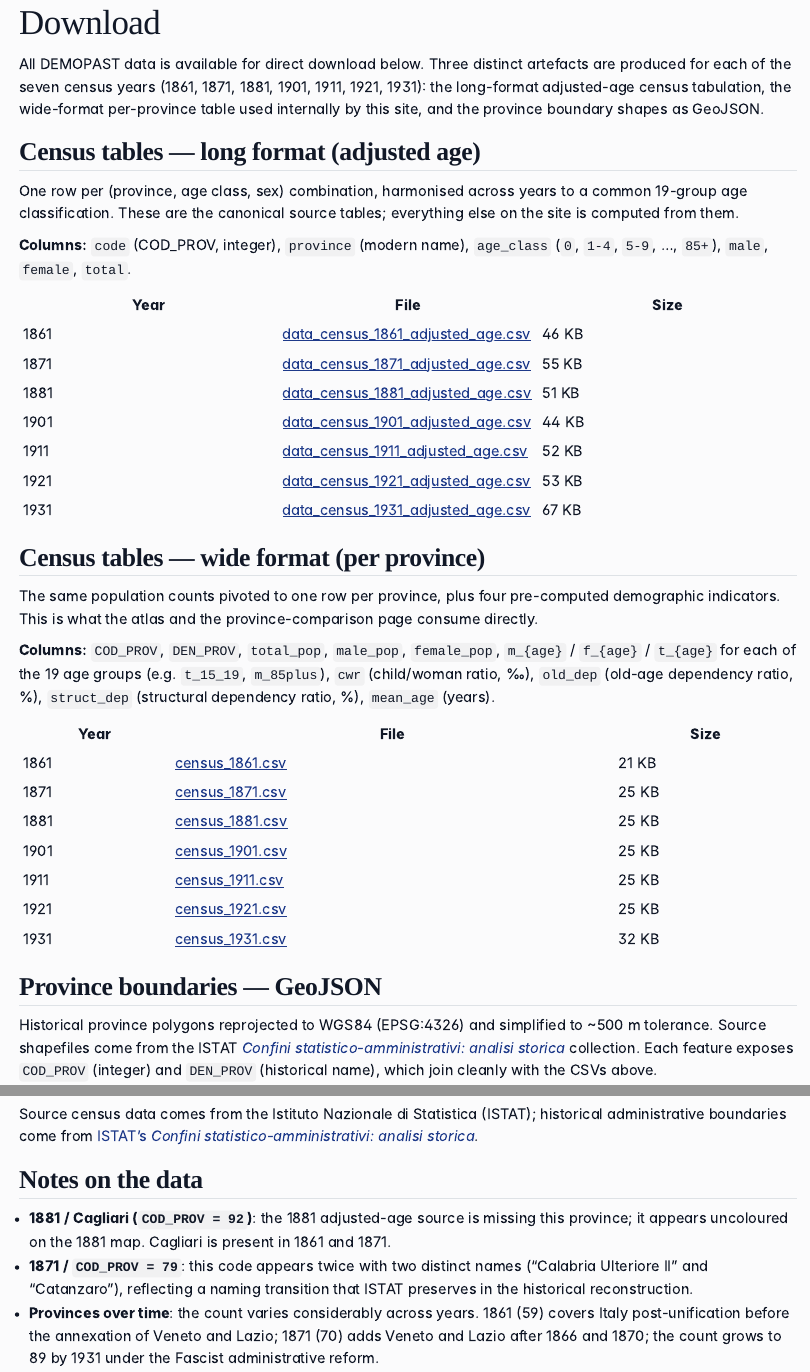
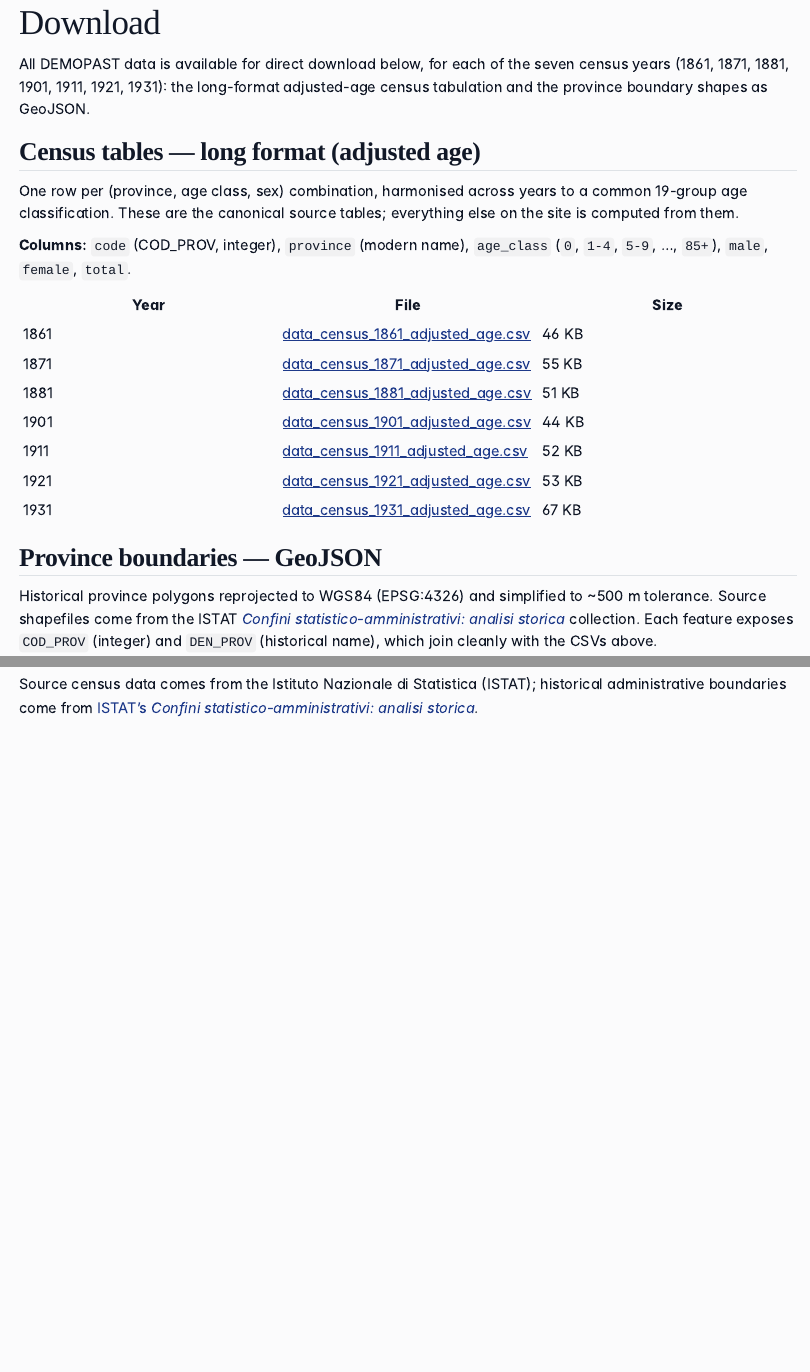
Before and after one commit to nicolabarban/demopast, a Quarto document (download.qmd): the page in a window 1100 px wide, from its top, and a second part further down, joined at a grey line. Rendered offline with R 4.5, knitr and Pandoc in place of Quarto, with nearby package versions.

Commit message:
docs: drop wide-format CSV table and data notes from Download page
Keep only the long-format adjusted-age CSVs and the GeoJSON boundaries
as user-facing downloads. The wide-format CSVs in data/census/ remain
in the repository as the site's internal source but are no longer
advertised as a public artefact.

```diff
--- a/download.qmd
+++ b/download.qmd
@@ -2,11 +2,10 @@
 title: "Download"
 ---
 
-All DEMOPAST data is available for direct download below. Three distinct
-artefacts are produced for each of the seven census years (1861, 1871, 1881,
-1901, 1911, 1921, 1931): the long-format adjusted-age census tabulation,
-the wide-format per-province table used internally by this site, and the
-province boundary shapes as GeoJSON.
+All DEMOPAST data is available for direct download below, for each of the
+seven census years (1861, 1871, 1881, 1901, 1911, 1921, 1931): the
+long-format adjusted-age census tabulation and the province boundary
+shapes as GeoJSON.
 
 ## Census tables — long format (adjusted age)
 
@@ -26,28 +25,6 @@ tables; everything else on the site is computed from them.
 | 1911 | [data_census_1911_adjusted_age.csv](/downloads/1911/data_census_1911_adjusted_age.csv) | 52 KB |
 | 1921 | [data_census_1921_adjusted_age.csv](/downloads/1921/data_census_1921_adjusted_age.csv) | 53 KB |
 | 1931 | [data_census_1931_adjusted_age.csv](/downloads/1931/data_census_1931_adjusted_age.csv) | 67 KB |
-
-## Census tables — wide format (per province)
-
-The same population counts pivoted to one row per province, plus four
-pre-computed demographic indicators. This is what the atlas and the
-province-comparison page consume directly.
-
-**Columns:** `COD_PROV`, `DEN_PROV`, `total_pop`, `male_pop`, `female_pop`,
-`m_{age}` / `f_{age}` / `t_{age}` for each of the 19 age groups (e.g.
-`t_15_19`, `m_85plus`), `cwr` (child/woman ratio, ‰), `old_dep` (old-age
-dependency ratio, %), `struct_dep` (structural dependency ratio, %),
-`mean_age` (years).
-
-| Year | File | Size |
-|------|------|------|
-| 1861 | [census_1861.csv](/data/census/census_1861.csv) | 21 KB |
-| 1871 | [census_1871.csv](/data/census/census_1871.csv) | 25 KB |
-| 1881 | [census_1881.csv](/data/census/census_1881.csv) | 25 KB |
-| 1901 | [census_1901.csv](/data/census/census_1901.csv) | 25 KB |
-| 1911 | [census_1911.csv](/data/census/census_1911.csv) | 25 KB |
-| 1921 | [census_1921.csv](/data/census/census_1921.csv) | 25 KB |
-| 1931 | [census_1931.csv](/data/census/census_1931.csv) | 32 KB |
 
 ## Province boundaries — GeoJSON
 
@@ -79,17 +56,3 @@ follows:
 Source census data comes from the Istituto Nazionale di Statistica
 (ISTAT); historical administrative boundaries come from
 [ISTAT's *Confini statistico-amministrativi: analisi storica*](https://www.istat.it/notizia/confini-statistico-amministrativi-analisi-storica/).
-
-## Notes on the data
-
-- **1881 / Cagliari (`COD_PROV = 92`)**: the 1881 adjusted-age source is
-  missing this province; it appears uncoloured on the 1881 map. Cagliari
-  is present in 1861 and 1871.
-- **1871 / `COD_PROV = 79`**: this code appears twice with two distinct
-  names ("Calabria Ulteriore II" and "Catanzaro"), reflecting a naming
-  transition that ISTAT preserves in the historical reconstruction.
-- **Provinces over time**: the count varies considerably across years.
-  1861 (59) covers Italy post-unification before the annexation of
-  Veneto and Lazio; 1871 (70) adds Veneto and Lazio after 1866 and
-  1870; the count grows to 89 by 1931 under the Fascist administrative
-  reform.
```
